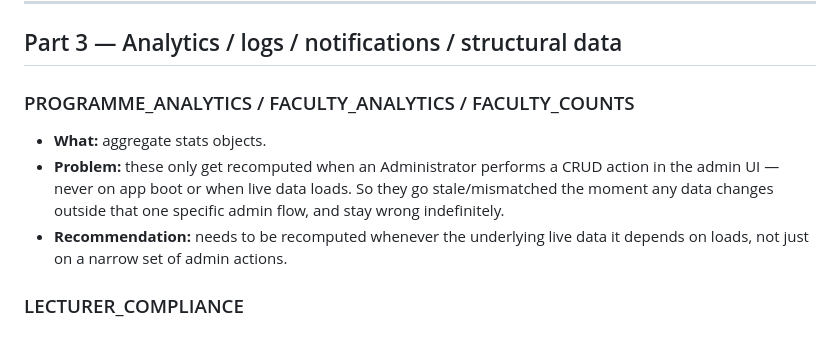
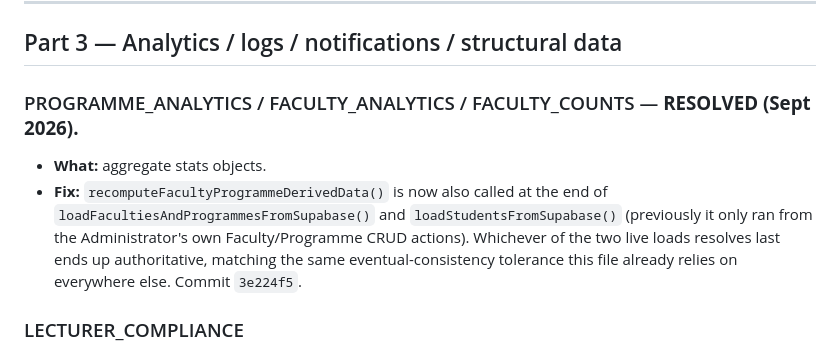
Before and after one commit to Xxavic/VUSAP-G4-V1.7, a Markdown page: MOCK-DATA-AUDIT.md, the part around the change. Rendered like a GitHub page.

Commit message:
Mark faculty/programme analytics staleness resolved in the audit
Co-Authored-By: Claude Sonnet 5 <noreply@anthropic.com>
Claude-Session: https://claude.ai/code/session_01YBm4Ei5og8ZaiJhTA42AiK

```diff
--- a/MOCK-DATA-AUDIT.md
+++ b/MOCK-DATA-AUDIT.md
@@ -66,10 +66,9 @@ Already fixed this week (before this report): the 97% attendance-rate constant o
 
 ## Part 3 — Analytics / logs / notifications / structural data
 
-### PROGRAMME_ANALYTICS / FACULTY_ANALYTICS / FACULTY_COUNTS
+### PROGRAMME_ANALYTICS / FACULTY_ANALYTICS / FACULTY_COUNTS — **RESOLVED (Sept 2026).**
 - **What:** aggregate stats objects.
-- **Problem:** these only get recomputed when an Administrator performs a CRUD action in the admin UI — never on app boot or when live data loads. So they go stale/mismatched the moment any data changes outside that one specific admin flow, and stay wrong indefinitely.
-- **Recommendation:** needs to be recomputed whenever the underlying live data it depends on loads, not just on a narrow set of admin actions.
+- **Fix:** `recomputeFacultyProgrammeDerivedData()` is now also called at the end of `loadFacultiesAndProgrammesFromSupabase()` and `loadStudentsFromSupabase()` (previously it only ran from the Administrator's own Faculty/Programme CRUD actions). Whichever of the two live loads resolves last ends up authoritative, matching the same eventual-consistency tolerance this file already relies on everywhere else. Commit `3e224f5`.
 
 ### LECTURER_COMPLIANCE
 ~~- **What:** a hardcoded compliance dataset.~~ **RESOLVED (Sept 2026).** Now computed from real live data: sessions held comes from the live `sessions` table (grouped by teacher_id), sessions expected comes from confirmed-live SCHEDULE slots × weeks elapsed since a new Administrator-set `termStartDate` (System Settings screen, migration `migrate-term-start-date.sql` — Chris still needs to run this and set a date for the report to show real numbers instead of "Term Start Date isn't set yet"). A lecturer with no live-confirmed weekly slots shows "—"/N/A rather than a fabricated rate, in both the on-screen report and its CSV/PDF export. Commit `eb4a6e3`.
```
